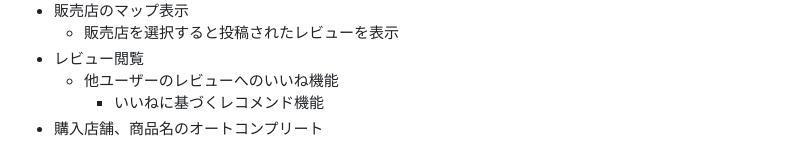
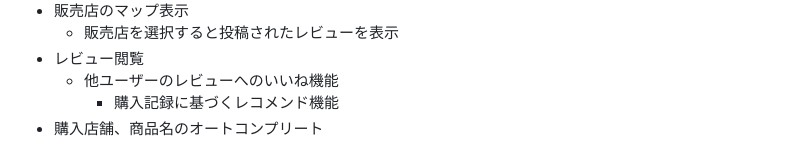
Before and after one commit to Alnoir-0011/coffee_review_app, a Markdown page: README.md, the part around the change printed below. GitHub-like rendering.

```diff
--- a/README.md
+++ b/README.md
@@ -67,5 +67,5 @@ docker-compose exec web rails db:migarte && docker-compose exec web rails db:see
   * 販売店を選択すると投稿されたレビューを表示
 * レビュー閲覧
   * 他ユーザーのレビューへのいいね機能
-    * いいねに基づくレコメンド機能
+    * 購入記録に基づくレコメンド機能
 * 購入店舗、商品名のオートコンプリート
```
Also changed, not shown: other parts of README.md (+1 -1 lines).
